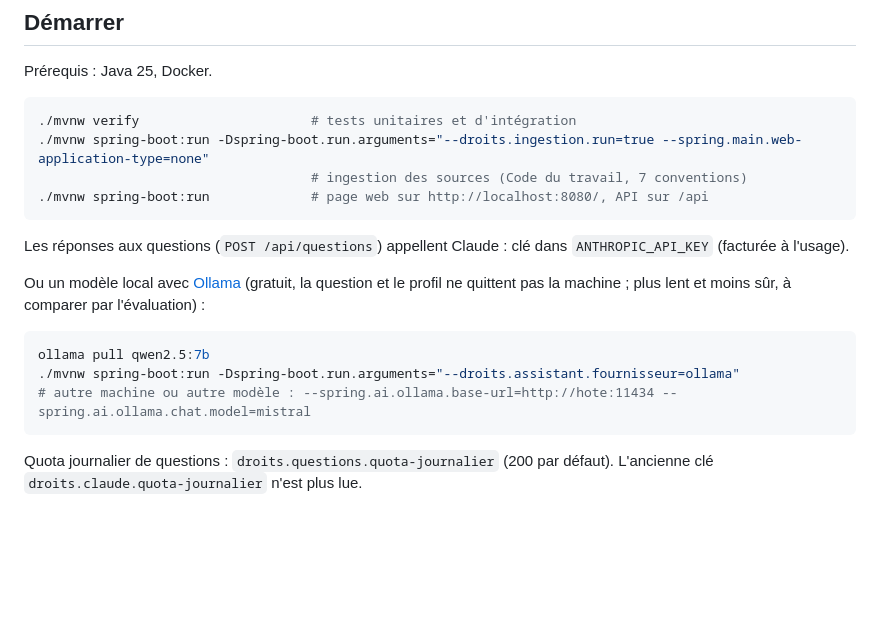
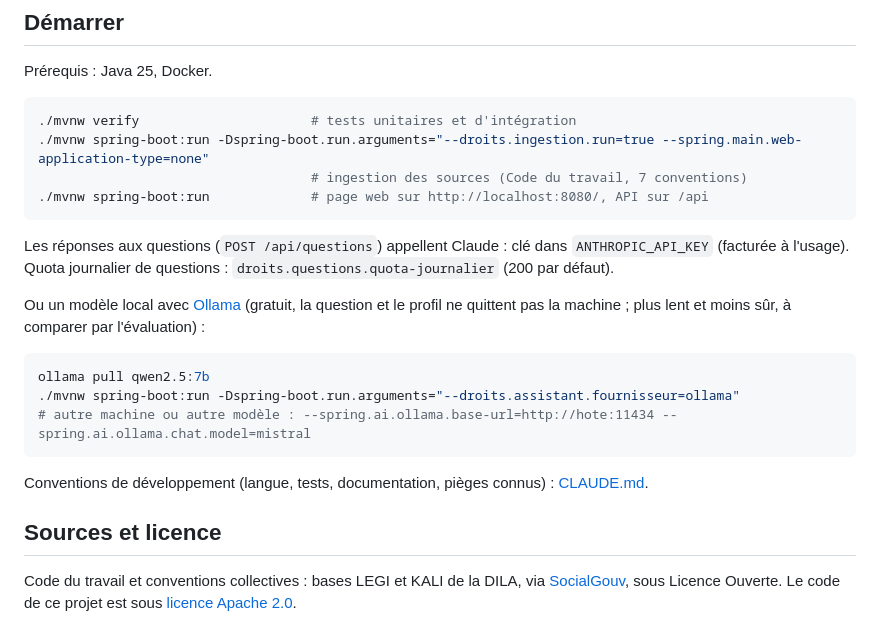
Before and after one commit to anthonydeseille/social, a Markdown page: README.md, the part around one of its changes. GitHub-like rendering; blank space fills up the shorter version.

````diff
--- a/README.md
+++ b/README.md
@@ -26,7 +76,8 @@ Prérequis : Java 25, Docker.
 ```
 
 Les réponses aux questions (`POST /api/questions`) appellent Claude : clé dans `ANTHROPIC_API_KEY`
-(facturée à l'usage).
+(facturée à l'usage). Quota journalier de questions : `droits.questions.quota-journalier` (200 par
+défaut).
 
 Ou un modèle local avec [Ollama](https://ollama.com) (gratuit, la question et le profil ne quittent
 pas la machine ; plus lent et moins sûr, à comparer par l'évaluation) :
@@ -37,5 +88,10 @@ ollama pull qwen2.5:7b
 # autre machine ou autre modèle : --spring.ai.ollama.base-url=http://hote:11434 --spring.ai.ollama.chat.model=mistral
 ```
 
-Quota journalier de questions : `droits.questions.quota-journalier` (200 par défaut). L'ancienne clé
-`droits.claude.quota-journalier` n'est plus lue.
+Conventions de développement (langue, tests, documentation, pièges connus) : [CLAUDE.md](CLAUDE.md).
+
+## Sources et licence
+
+Code du travail et conventions collectives : bases LEGI et KALI de la DILA, via
+[SocialGouv](https://github.com/SocialGouv/legi-data), sous Licence Ouverte. Le code de ce projet est
+sous [licence Apache 2.0](LICENSE).
````
Also changed, not shown: other parts of README.md (+55 -5 lines), docs/images/reponse-conge-paternite.png (added), 1 other file.
